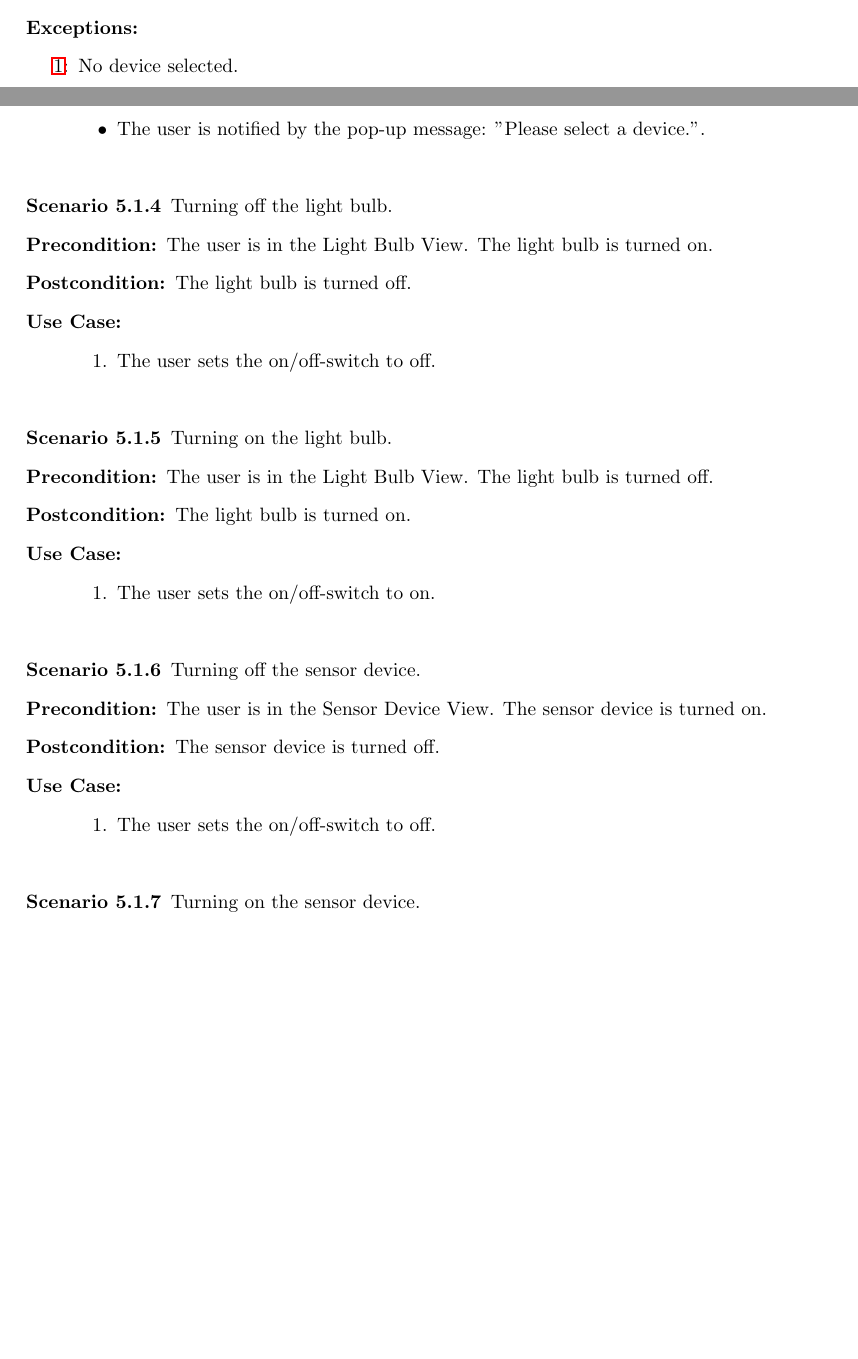
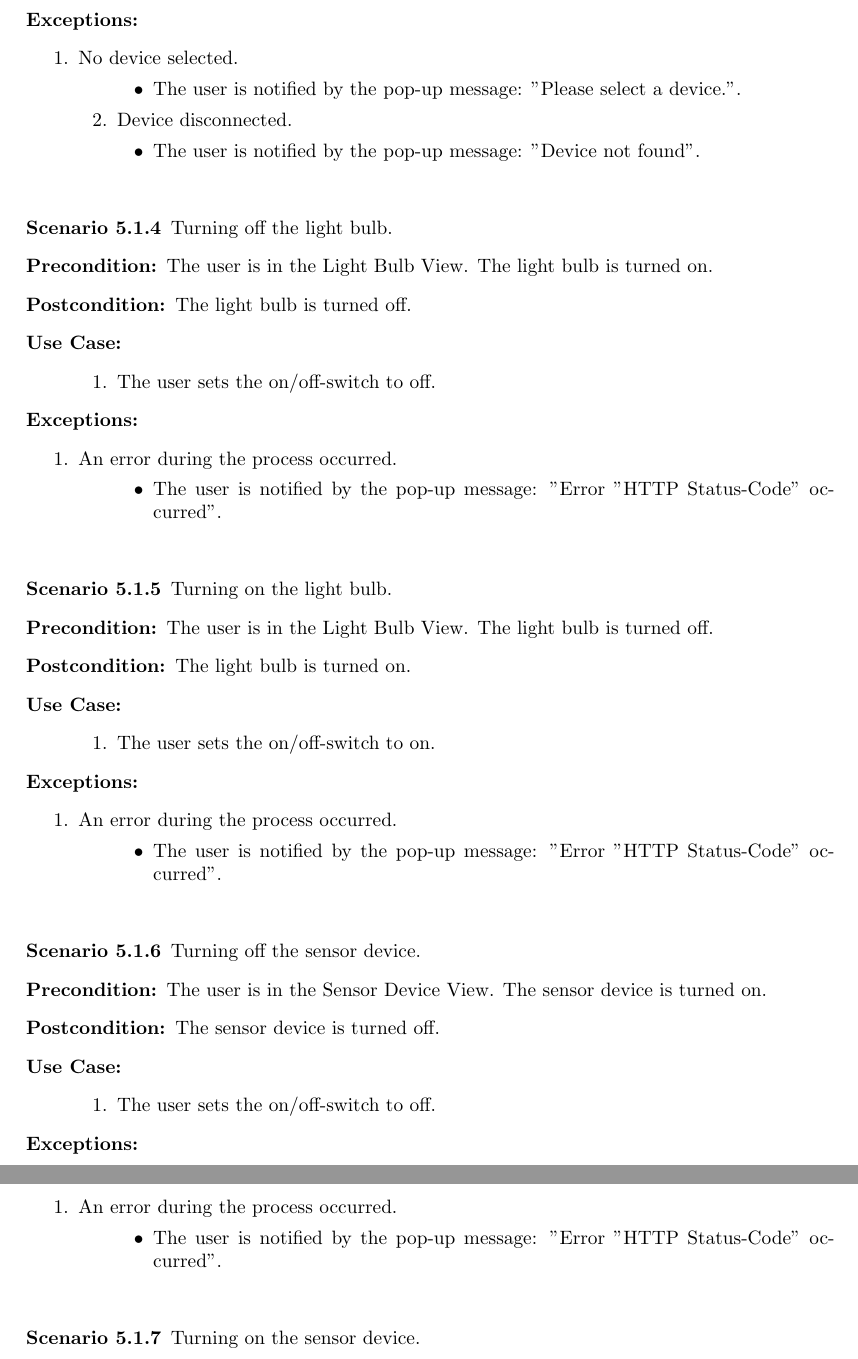
Before and after one commit to ockka/ETSN05-Group2, a LaTeX document (docs/SRS/SRS.tex): two parts of pages 4 and 5 of 12 before the commit and two parts of pages 5 and 6 of 12 after it, joined at a grey line, cut so that both start at the same text, the shorter picture padded with empty space. Compiled offline with pdfLaTeX.

Commit message:
PUSS154212 v1.3: Changes made according to PR5

```diff
--- a/docs/SRS/SRS.tex
+++ b/docs/SRS/SRS.tex
@@ -157,13 +165,18 @@ The application is comprised of three views called MyDevices View, Sensor Device
 \item \label{1_sensor} The user selects the sensor device from the device list and presses the "Control Device"-button.
 \end{enumerate}
 
-
 \item[Exceptions:]
 \item[]
+\begin{enumerate}
+\item No device selected.
 \begin{itemize}
-\item [\ref{1_sensor}:] No device selected.
 \item The user is notified by the pop-up message: "Please select a device.".
 \end{itemize}
+\item Device disconnected.
+\begin{itemize}
+\item The user is notified by the pop-up message: "Device not found".
+\end{itemize}
+\end{enumerate}
 
 \item[]
 
@@ -175,14 +188,31 @@ The application is comprised of three views called MyDevices View, Sensor Device
 \item  The user sets the on/off-switch to off.
 \end{enumerate}
 
+\item[Exceptions:]
 \item[]
+\begin{enumerate}
+\item An error during the process occurred.
+\begin{itemize}
+\item The user is notified by the pop-up message: "Error "HTTP Status-Code" occurred".
+\end{itemize}
+\end{enumerate}
 
+\item[]
 \item[Scenario 5.1.5] Turning on the light bulb.
 \item[Precondition:] The user is in the Light Bulb View. The light bulb is turned off.
 \item[Postcondition:] The light bulb is turned on.
 \item[Use Case:]\mbox{}
 \begin{enumerate}
 \item  The user sets the on/off-switch to on.
+\end{enumerate}
+
+\item[Exceptions:]
+\item[]
+\begin{enumerate}
+\item An error during the process occurred.
+\begin{itemize}
+\item The user is notified by the pop-up message: "Error "HTTP Status-Code" occurred".
+\end{itemize}
 \end{enumerate}
 
 \item[]
@@ -195,6 +225,15 @@ The application is comprised of three views called MyDevices View, Sensor Device
 \item  The user sets the on/off-switch to off.
 \end{enumerate}
 
+\item[Exceptions:]
+\item[]
+\begin{enumerate}
+\item An error during the process occurred.
+\begin{itemize}
+\item The user is notified by the pop-up message: "Error "HTTP Status-Code" occurred".
+\end{itemize}
+\end{enumerate}
+
 \item[]
 
 \item[Scenario 5.1.7] Turning on the sensor device.
```
Also changed, not shown: docs/SRS/PUSS154212.pdf, docs/SRS/SRS.tex (38 more changed lines).
